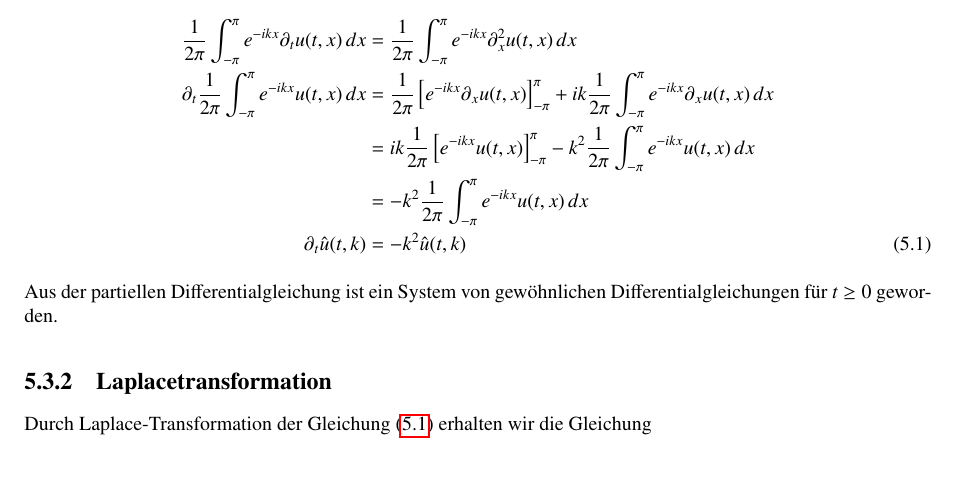
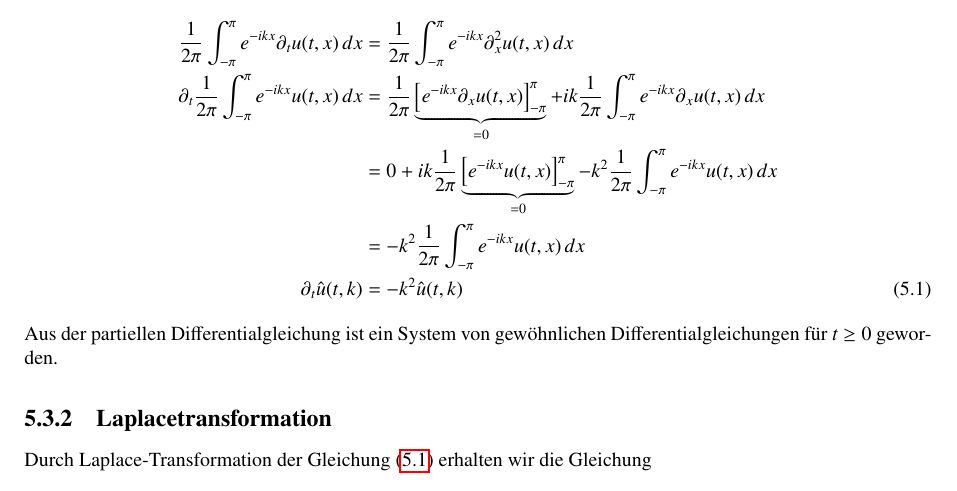
Before and after one commit to AndreasFMueller/PartDiff, a LaTeX book (skript/skript.tex, which reads skript/transformation.tex): part of page 73 of 117, cut so that both start at the same text. Compiled offline with pdfLaTeX.

Commit message:
Herleitung 5.3.1 verstaendlicher formulieren

```diff
--- a/skript/transformation.tex
+++ b/skript/transformation.tex
@@ -328,18 +328,21 @@ an, erhalten wir
 \partial_t\frac1{2\pi}\int_{-\pi}^{\pi}e^{-ikx} u(t,x)\,dx
 &=
 \frac1{2\pi}
+\underbrace{
 \left[
 e^{-ikx}\partial_x u(t,x)
-\right]_{-\pi}^{\pi}
+\right]_{-\pi}^{\pi}}_{=0}
 +
 ik\frac1{2\pi}\int_{-\pi}^{\pi}e^{-ikx}\partial_x u(t,x)\,dx
 \notag
 \\
 &=
+0 +
 ik\frac1{2\pi}
+\underbrace{
 \left[
 e^{-ikx}u(t,x)
-\right]_{-\pi}^{\pi}
+\right]_{-\pi}^{\pi}}_{=0}
 -
 k^2\frac1{2\pi}\int_{-\pi}^{\pi}e^{-ikx} u(t,x)\,dx
 \notag
```
